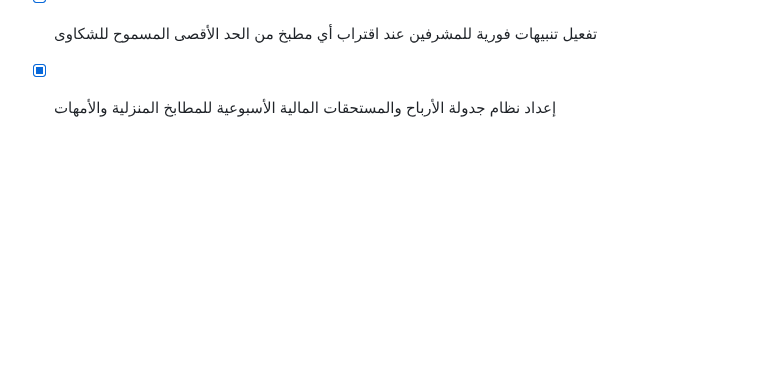
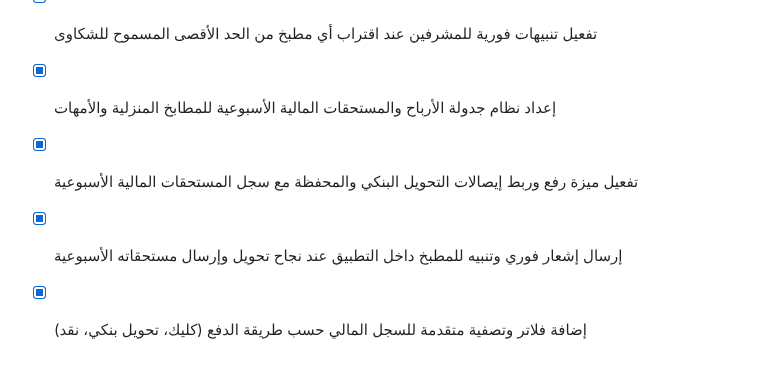
Before and after one commit to tetotj/sufret-omi, a Markdown page: todo.md, the part around the change. GitHub-like rendering; blank space fills up the shorter version.

Commit message:
Checkpoint: تم إنجاز وإتمام كافة الوظائف والمقترحات المطلوبة بدقة تامة: (1) تفعيل ميزة رفع وربط إيصالات التحويل البنكي والمحفظة مع سجل المستحقات المالية الأسبوعية، (2) إرسال إشعار فوري وتنبيه للمطبخ داخل التطبيق عند نجاح تحويل وإرسال مستحقاته الأسبوعية، (3) إضافة فلاتر وتصفية متقدمة للسجل المالي حسب طريقة الدفع (كليك، تحويل بنكي، نقد)، (4) اجتياز فحص TypeScript واختبارات Vitest (20 اختباراً ناجحاً) دون أي أخطاء.

```diff
--- a/todo.md
+++ b/todo.md
@@ -470,3 +470,6 @@
 - [x] توفير خيار تصدير الكشوفات المالية التفصيلية بصيغة PDF لكل مطبخ وسائق
 - [x] تفعيل تنبيهات فورية للمشرفين عند اقتراب أي مطبخ من الحد الأقصى المسموح للشكاوى
 - [x] إعداد نظام جدولة الأرباح والمستحقات المالية الأسبوعية للمطابخ المنزلية والأمهات
+- [x] تفعيل ميزة رفع وربط إيصالات التحويل البنكي والمحفظة مع سجل المستحقات المالية الأسبوعية
+- [x] إرسال إشعار فوري وتنبيه للمطبخ داخل التطبيق عند نجاح تحويل وإرسال مستحقاته الأسبوعية
+- [x] إضافة فلاتر وتصفية متقدمة للسجل المالي حسب طريقة الدفع (كليك، تحويل بنكي، نقد)
```
